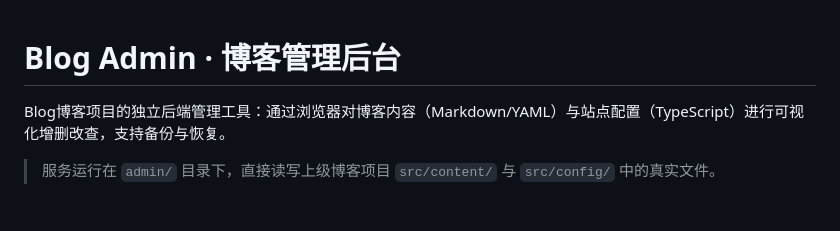
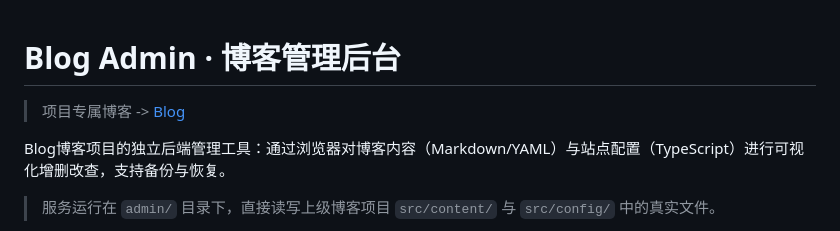
Before and after one commit to LuvGaze/Blog-Admin, a Markdown page: README.md, the part around the change. GitHub-like rendering; blank space fills up the shorter version.

Commit message:
更新了内容.

```diff
--- a/README.md
+++ b/README.md
@@ -1,4 +1,6 @@
 # Blog Admin · 博客管理后台
+
+> 项目专属博客 -> [Blog](https://github.com/LuvGaze/Blog)
 
 Blog博客项目的独立后端管理工具：通过浏览器对博客内容（Markdown/YAML）与站点配置（TypeScript）进行可视化增删改查，支持备份与恢复。
 
```
